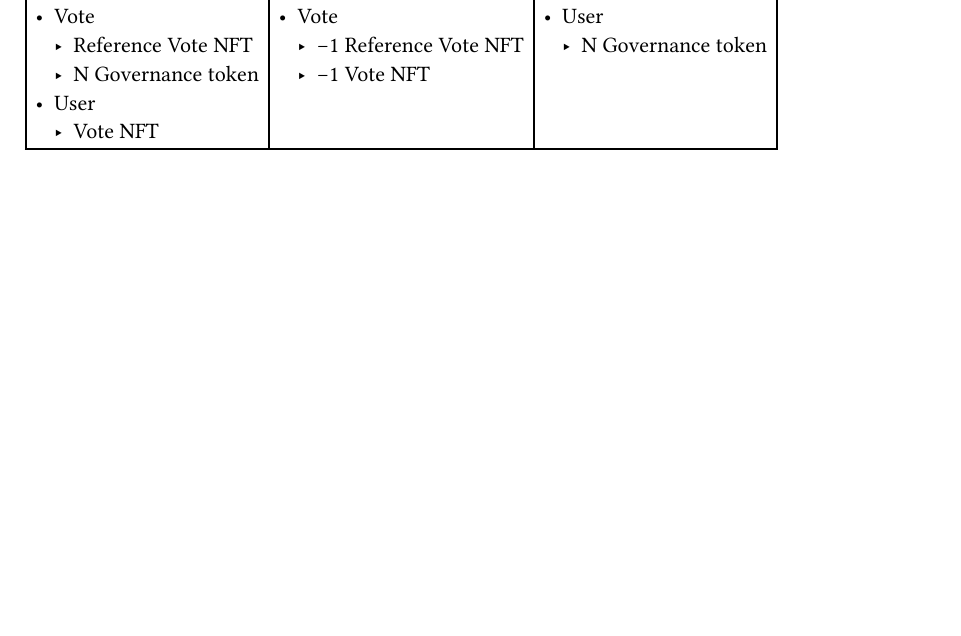
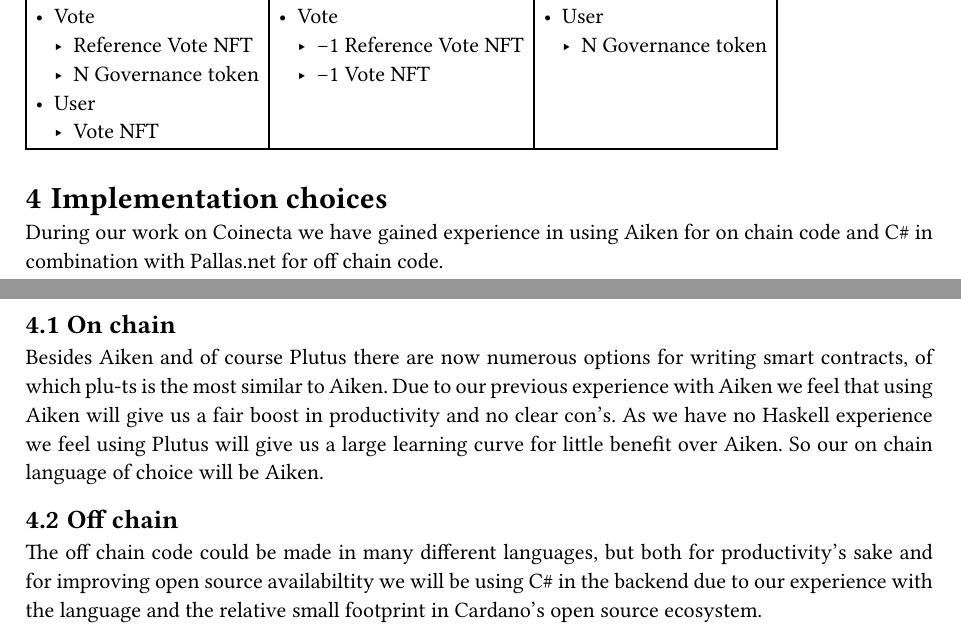
Before and after one commit to paideiadao/paideia-cardano-contracts, a Typst document (basic-dao-spec.typ): part of page 6 of 6 before the commit and two parts of pages 6 and 7 of 7 after it, the two joined at a grey line, cut so that both start at the same text, the shorter picture padded with empty space. The pictures show the PDF file basic-dao-spec.pdf that the author committed with the source.

Commit message:
added implementation choices

```diff
--- a/basic-dao-spec.typ
+++ b/basic-dao-spec.typ
@@ -447,3 +447,15 @@ A DAO member can (fully or partially) empty their Vote utxo of governance tokens
       - N Governance token
   ]
 )
+
+= Implementation choices
+
+During our work on Coinecta we have gained experience in using Aiken for on chain code and C\# in combination with Pallas.net for off chain code.
+
+== On chain
+
+Besides Aiken and of course Plutus there are now numerous options for writing smart contracts, of which plu-ts is the most similar to Aiken. Due to our previous experience with Aiken we feel that using Aiken will give us a fair boost in productivity and no clear con's. As we have no Haskell experience we feel using Plutus will give us a large learning curve for little benefit over Aiken. So our on chain language of choice will be Aiken.
+
+== Off chain
+
+The off chain code could be made in many different languages, but both for productivity's sake and for improving open source availabiltity we will be using C\# in the backend due to our experience with the language and the relative small footprint in Cardano's open source ecosystem.
```
Also changed, not shown: basic-dao-spec.pdf.
